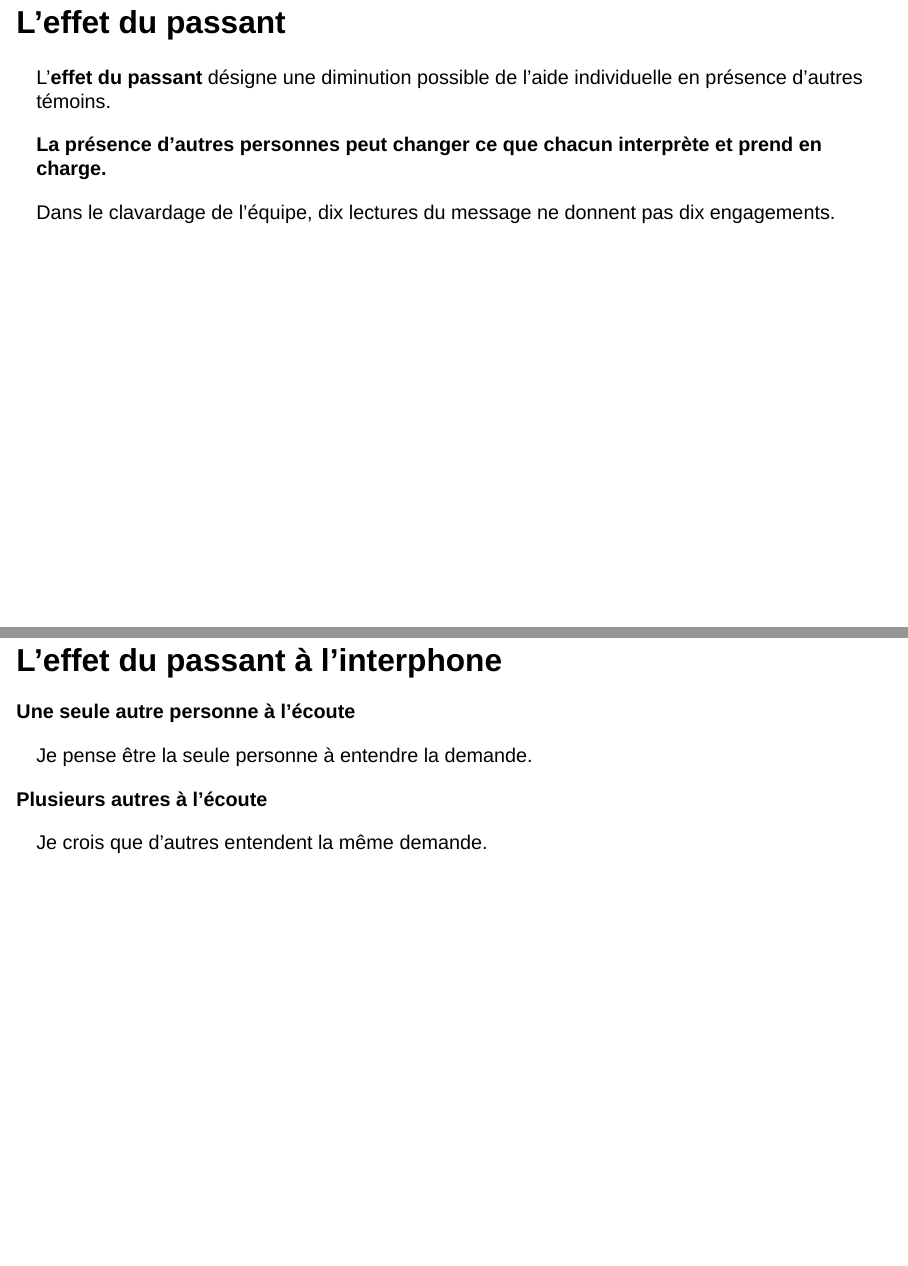
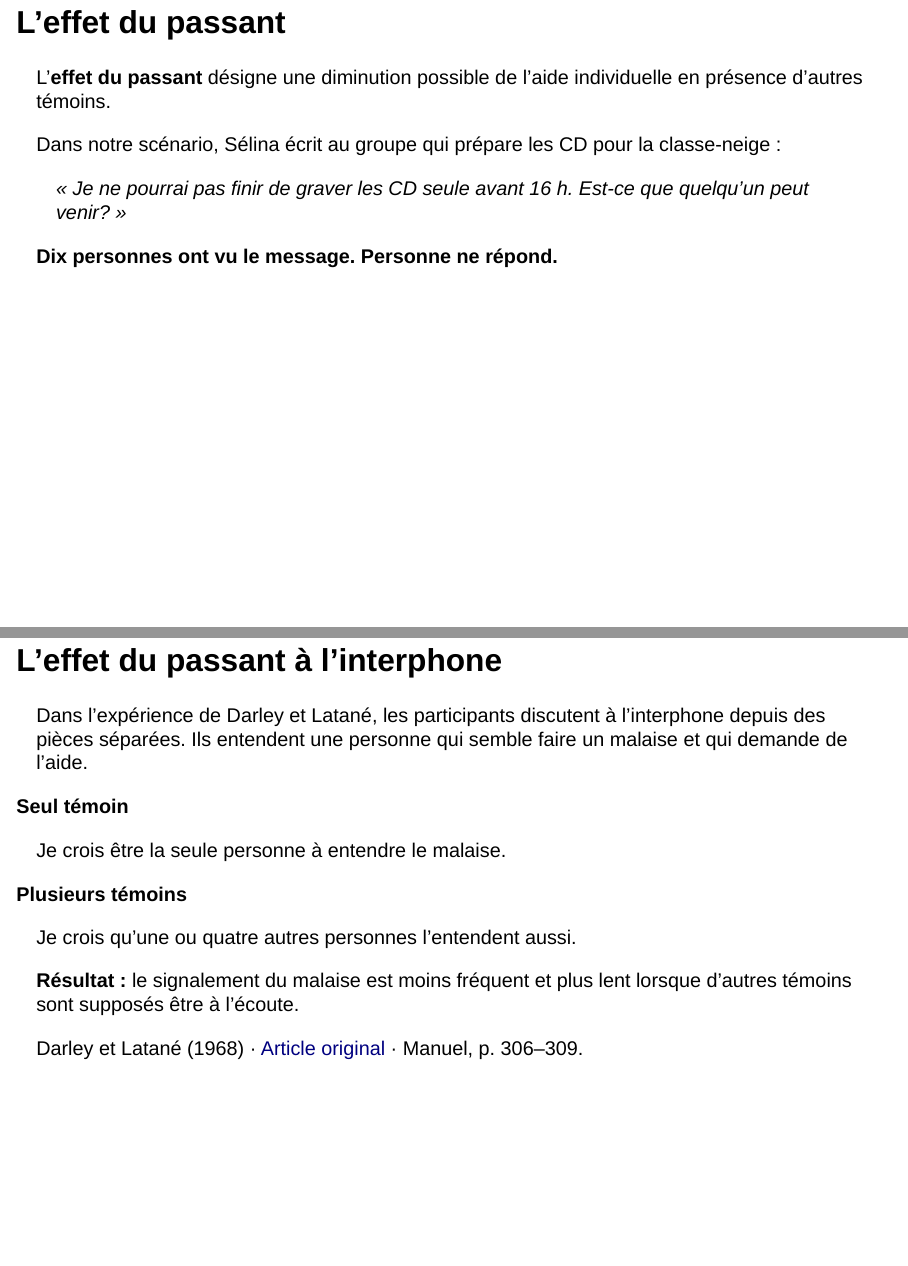
Before and after one commit to rempsyc/psy1703, a Quarto document (cours/09/diapositives.qmd): pages 25 and 26 of 72, joined at a grey line. Rendered offline with R 4.5, knitr and Pandoc in place of Quarto, with nearby package versions; drawn as Slidy slides in place of the format the file asks for.

Commit message:
Contextualiser les exemples de l’effet du passant

```diff
--- a/cours/09/diapositives.qmd
+++ b/cours/09/diapositives.qmd
@@ -358,8 +358,10 @@ Annoncer oralement l’heure de retour. Prévoir la question ouverte Wooclap : r
 
 L’**effet du passant** désigne une diminution possible de l’aide individuelle en présence d’autres témoins.
 
-**La présence d’autres personnes peut changer ce que chacun interprète et prend en charge.**
+Dans notre scénario, Sélina écrit au groupe qui prépare les CD pour la classe-neige :
 
-Dans le clavardage de l’équipe, dix lectures du message ne donnent pas dix engagements.
+> « Je ne pourrai pas finir de graver les CD seule avant 16 h. Est-ce que quelqu’un peut venir? »
+
+**Dix personnes ont vu le message. Personne ne répond.**
 
 ::: {.notes}
@@ -368,6 +370,16 @@ Faire prédire ce que la présence d’autres témoins peut changer. Ce cas num
 
 ## L’effet du passant à l’interphone
 
-<div class="c09-paire"><div><strong>Une seule autre personne à l’écoute</strong><p>Je pense être la seule personne à entendre la demande.</p></div><div><strong>Plusieurs autres à l’écoute</strong><p>Je crois que d’autres entendent la même demande.</p></div></div>
+Dans l’expérience de Darley et Latané, les participants discutent à l’interphone depuis des pièces séparées. Ils entendent une personne qui semble faire un malaise et qui demande de l’aide.
+
+<div class="c09-paire"><div><strong>Seul témoin</strong><p>Je crois être la seule personne à entendre le malaise.</p></div><div><strong>Plusieurs témoins</strong><p>Je crois qu’une ou quatre autres personnes l’entendent aussi.</p></div></div>
+
+::: {.fragment}
+**Résultat :** le signalement du malaise est moins fréquent et plus lent lorsque d’autres témoins sont supposés être à l’écoute.
+:::
+
+::: {.credit}
+Darley et Latané (1968) · [Article original](https://pubmed.ncbi.nlm.nih.gov/5645600/) · Manuel, p. 306–309.
+:::
 
 ::: {.notes}
```
Also changed, not shown: cours/09/diapositives.qmd (4 more changed lines).
